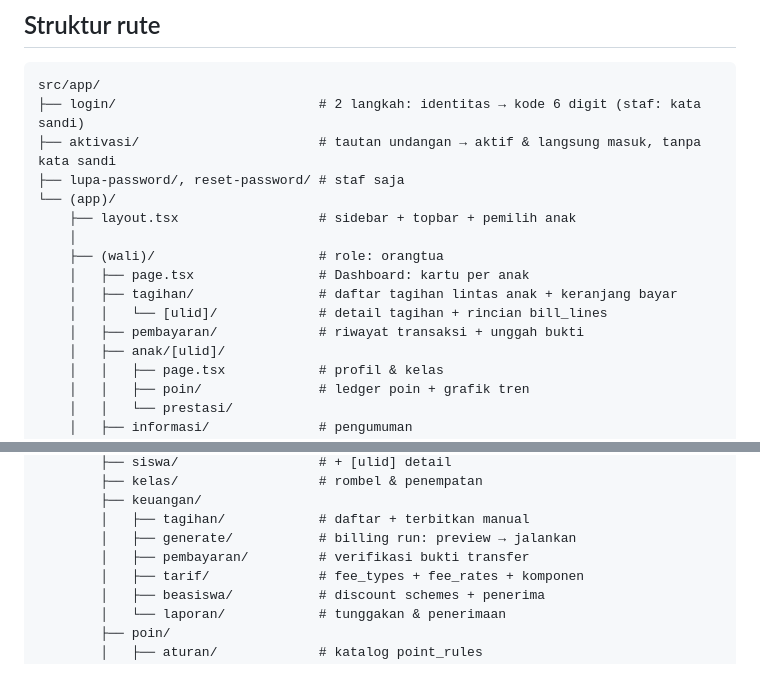
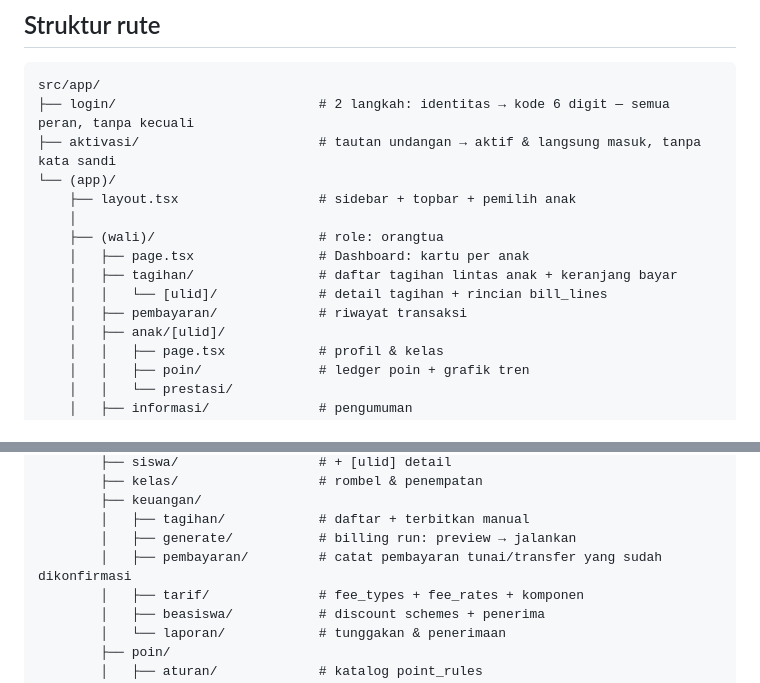
Before and after one commit to Adi-Sumardi/siakad, a Markdown page: docs/05-UI.md, 2 parts joined by grey strips. GitHub-like rendering.

````diff
--- a/docs/05-UI.md
+++ b/docs/05-UI.md
@@ -34,9 +34,8 @@ warna status pembayaran — dua hal berbeda tidak boleh berwarna sama.
 
 ```
 src/app/
-├── login/                          # 2 langkah: identitas → kode 6 digit (staf: kata sandi)
+├── login/                          # 2 langkah: identitas → kode 6 digit — semua peran, tanpa kecuali
 ├── aktivasi/                       # tautan undangan → aktif & langsung masuk, tanpa kata sandi
-├── lupa-password/, reset-password/ # staf saja
 └── (app)/
     ├── layout.tsx                  # sidebar + topbar + pemilih anak
     │
@@ -44,7 +43,7 @@ src/app/
     │   ├── page.tsx                # Dashboard: kartu per anak
     │   ├── tagihan/                # daftar tagihan lintas anak + keranjang bayar
     │   │   └── [ulid]/             # detail tagihan + rincian bill_lines
-    │   ├── pembayaran/             # riwayat transaksi + unggah bukti
+    │   ├── pembayaran/             # riwayat transaksi
     │   ├── anak/[ulid]/
     │   │   ├── page.tsx            # profil & kelas
     │   │   ├── poin/               # ledger poin + grafik tren
@@ -65,7 +64,7 @@ src/app/
         ├── keuangan/
         │   ├── tagihan/            # daftar + terbitkan manual
         │   ├── generate/           # billing run: preview → jalankan
-        │   ├── pembayaran/         # verifikasi bukti transfer
+        │   ├── pembayaran/         # catat pembayaran tunai/transfer yang sudah dikonfirmasi
         │   ├── tarif/              # fee_types + fee_rates + komponen
         │   ├── beasiswa/           # discount schemes + penerima
         │   └── laporan/            # tunggakan & penerimaan
````
Also changed, not shown: docs/03-ERD.md (+7 -3 lines).
